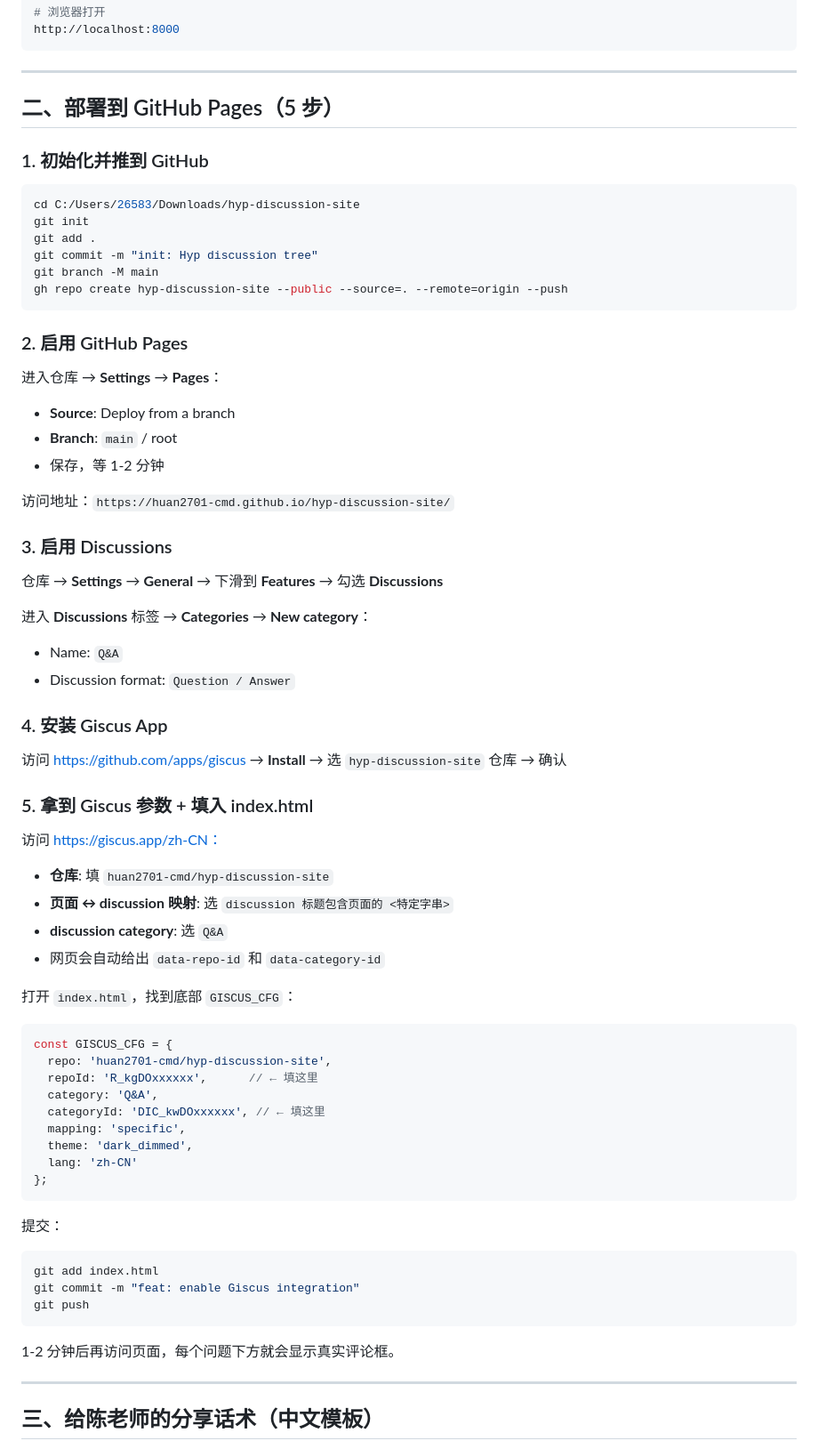
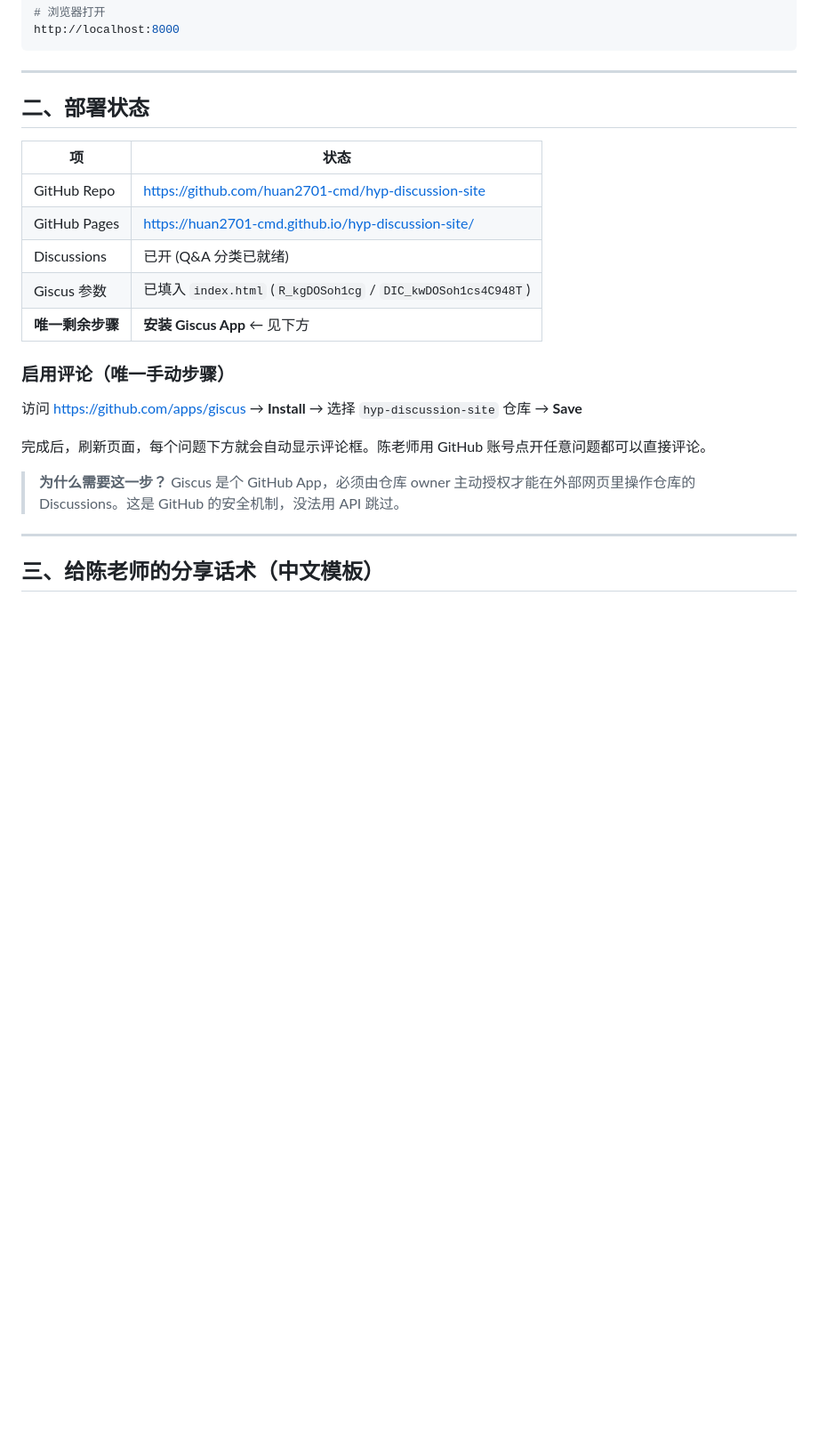
Before and after one commit to huan2701-cmd/hyp-discussion-site, a Markdown page: README.md, the part around the change. Shown at 89% size. Rendered like a GitHub page; blank space fills up the shorter version.

Commit message:
docs: simplify README to single manual step (install Giscus App)
Co-Authored-By: Claude Sonnet 4.6 <noreply@anthropic.com>

````diff
--- a/README.md
+++ b/README.md
@@ -18,71 +18,23 @@ http://localhost:8000
 
 ---
 
-## 二、部署到 GitHub Pages（5 步）
+## 二、部署状态
 
-### 1. 初始化并推到 GitHub
+| 项                | 状态                                                            |
+| ----------------- | --------------------------------------------------------------- |
+| GitHub Repo       | https://github.com/huan2701-cmd/hyp-discussion-site             |
+| GitHub Pages      | https://huan2701-cmd.github.io/hyp-discussion-site/             |
+| Discussions       | 已开 (Q&A 分类已就绪)                                           |
+| Giscus 参数       | 已填入 `index.html` (`R_kgDOSoh1cg` / `DIC_kwDOSoh1cs4C948T`)  |
+| **唯一剩余步骤** | **安装 Giscus App** ← 见下方                                    |
 
-```bash
-cd C:/Users/26583/Downloads/hyp-discussion-site
-git init
-git add .
-git commit -m "init: Hyp discussion tree"
-git branch -M main
-gh repo create hyp-discussion-site --public --source=. --remote=origin --push
-```
+### 启用评论（唯一手动步骤）
 
-### 2. 启用 GitHub Pages
+访问 https://github.com/apps/giscus → **Install** → 选择 `hyp-discussion-site` 仓库 → **Save**
 
-进入仓库 → **Settings** → **Pages**：
-- **Source**: Deploy from a branch
-- **Branch**: `main` / root
-- 保存，等 1-2 分钟
+完成后，刷新页面，每个问题下方就会自动显示评论框。陈老师用 GitHub 账号点开任意问题都可以直接评论。
 
-访问地址：`https://huan2701-cmd.github.io/hyp-discussion-site/`
-
-### 3. 启用 Discussions
-
-仓库 → **Settings** → **General** → 下滑到 **Features** → 勾选 **Discussions**
-
-进入 **Discussions** 标签 → **Categories** → **New category**：
-- Name: `Q&A`
-- Discussion format: `Question / Answer`
-
-### 4. 安装 Giscus App
-
-访问 https://github.com/apps/giscus → **Install** → 选 `hyp-discussion-site` 仓库 → 确认
-
-### 5. 拿到 Giscus 参数 + 填入 index.html
-
-访问 https://giscus.app/zh-CN：
-- **仓库**: 填 `huan2701-cmd/hyp-discussion-site`
-- **页面 ↔ discussion 映射**: 选 `discussion 标题包含页面的 <特定字串>`
-- **discussion category**: 选 `Q&A`
-- 网页会自动给出 `data-repo-id` 和 `data-category-id`
-
-打开 `index.html`，找到底部 `GISCUS_CFG`：
-
-```javascript
-const GISCUS_CFG = {
-  repo: 'huan2701-cmd/hyp-discussion-site',
-  repoId: 'R_kgDOxxxxxx',      // ← 填这里
-  category: 'Q&A',
-  categoryId: 'DIC_kwDOxxxxxx', // ← 填这里
-  mapping: 'specific',
-  theme: 'dark_dimmed',
-  lang: 'zh-CN'
-};
-```
-
-提交：
-
-```bash
-git add index.html
-git commit -m "feat: enable Giscus integration"
-git push
-```
-
-1-2 分钟后再访问页面，每个问题下方就会显示真实评论框。
+> **为什么需要这一步？** Giscus 是个 GitHub App，必须由仓库 owner 主动授权才能在外部网页里操作仓库的 Discussions。这是 GitHub 的安全机制，没法用 API 跳过。
 
 ---
 
````
